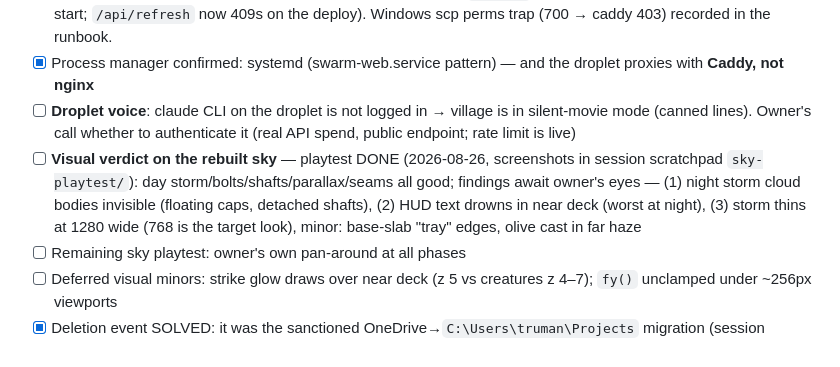
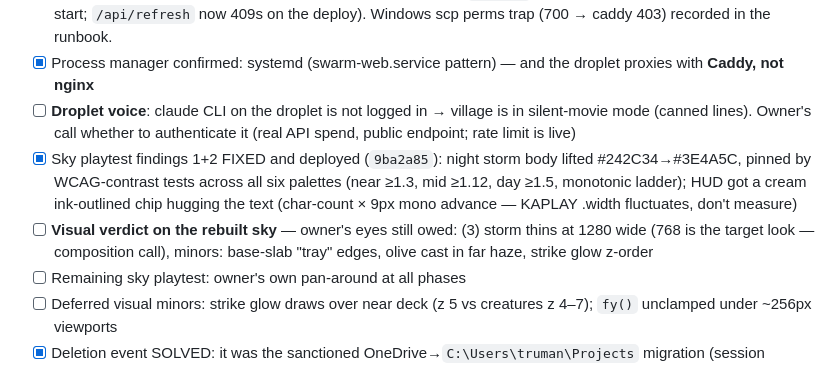
Before and after one commit to trmnmc/skill-village-web, a Markdown page: docs/summaries/CHECKLIST.md, the part around the change. GitHub-like rendering.

Commit message:
docs: checklist catches the night-sky and HUD fixes going live
Co-Authored-By: Claude Fable 5 <noreply@anthropic.com>

```diff
--- a/docs/summaries/CHECKLIST.md
+++ b/docs/summaries/CHECKLIST.md
@@ -8,7 +8,8 @@
 - [x] **Droplet deploy — LIVE at https://village.fenley.ai** (2026-08-26 evening): 75 creatures, TLS auto via Caddy, ws connected, gear menu works. En route: LLM guard moved into the server (`f5481b6`, Caddy has no rate-limit module; verified live — 4 pass then 429) and snapshot mode (`7d2f3d4`, boot reconcile released all 75 on first start; `/api/refresh` now 409s on the deploy). Windows scp perms trap (700 → caddy 403) recorded in the runbook.
 - [x] Process manager confirmed: systemd (swarm-web.service pattern) — and the droplet proxies with **Caddy, not nginx**
 - [ ] **Droplet voice**: claude CLI on the droplet is not logged in → village is in silent-movie mode (canned lines). Owner's call whether to authenticate it (real API spend, public endpoint; rate limit is live)
-- [ ] **Visual verdict on the rebuilt sky** — playtest DONE (2026-08-26, screenshots in session scratchpad `sky-playtest/`): day storm/bolts/shafts/parallax/seams all good; findings await owner's eyes — (1) night storm cloud bodies invisible (floating caps, detached shafts), (2) HUD text drowns in near deck (worst at night), (3) storm thins at 1280 wide (768 is the target look), minor: base-slab "tray" edges, olive cast in far haze
+- [x] Sky playtest findings 1+2 FIXED and deployed (`9ba2a85`): night storm body lifted #242C34→#3E4A5C, pinned by WCAG-contrast tests across all six palettes (near ≥1.3, mid ≥1.12, day ≥1.5, monotonic ladder); HUD got a cream ink-outlined chip hugging the text (char-count × 9px mono advance — KAPLAY .width fluctuates, don't measure)
+- [ ] **Visual verdict on the rebuilt sky** — owner's eyes still owed: (3) storm thins at 1280 wide (768 is the target look — composition call), minors: base-slab "tray" edges, olive cast in far haze, strike glow z-order
 - [ ] Remaining sky playtest: owner's own pan-around at all phases
 - [ ] Deferred visual minors: strike glow draws over near deck (z 5 vs creatures z 4–7); `fy()` unclamped under ~256px viewports
 - [x] Deletion event SOLVED: it was the sanctioned OneDrive→`C:\Users\truman\Projects` migration (session `823e7866`), not a loss — full original repo sits at `C:\Users\truman\Projects\skill-village-web` (HEAD `81f0d24`, 24 branches, 12 worktrees). OneDrive path confirmed unsynced (account `hleonhard22@outlook.com`, last auth 2022). Memory updated.
```
